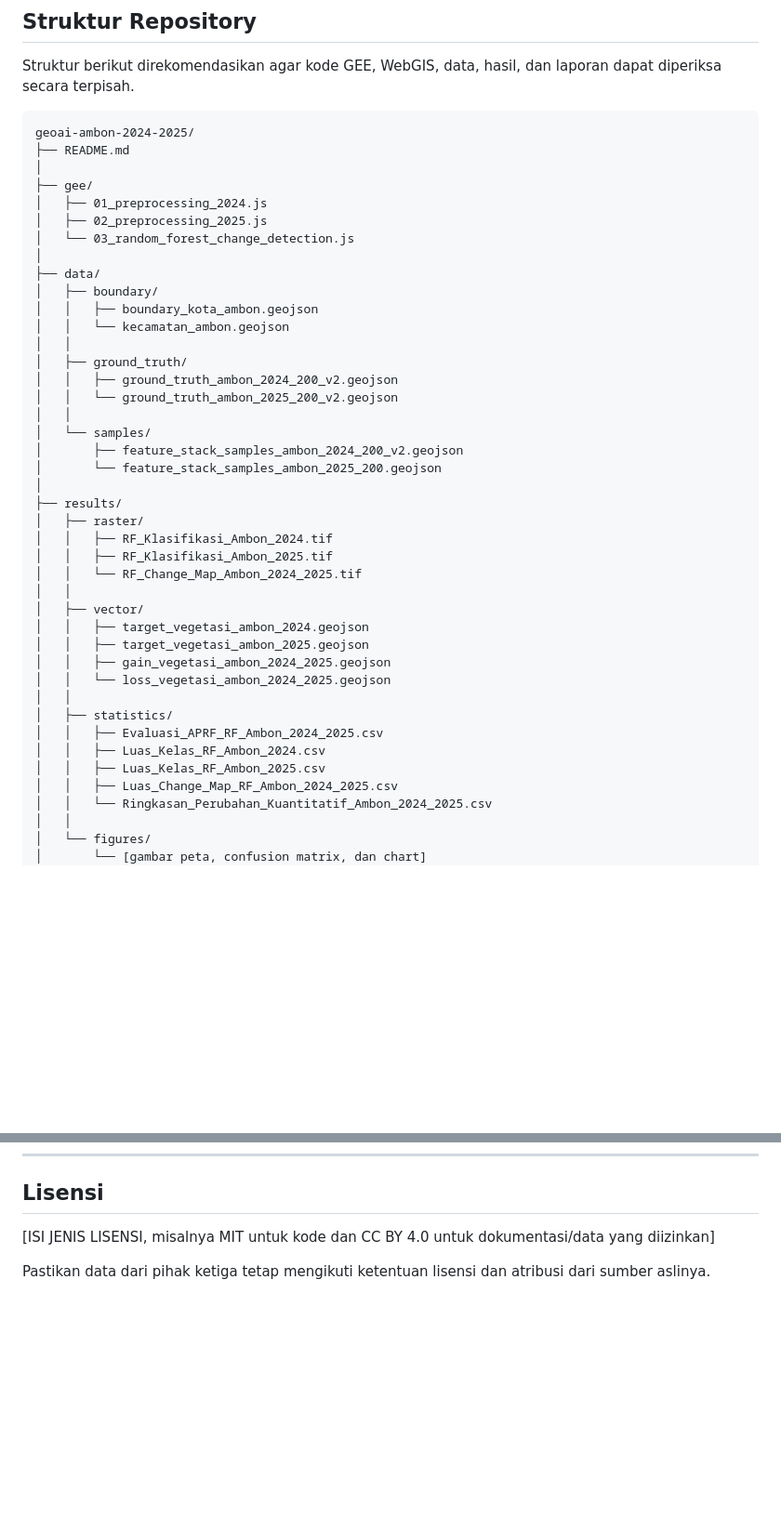
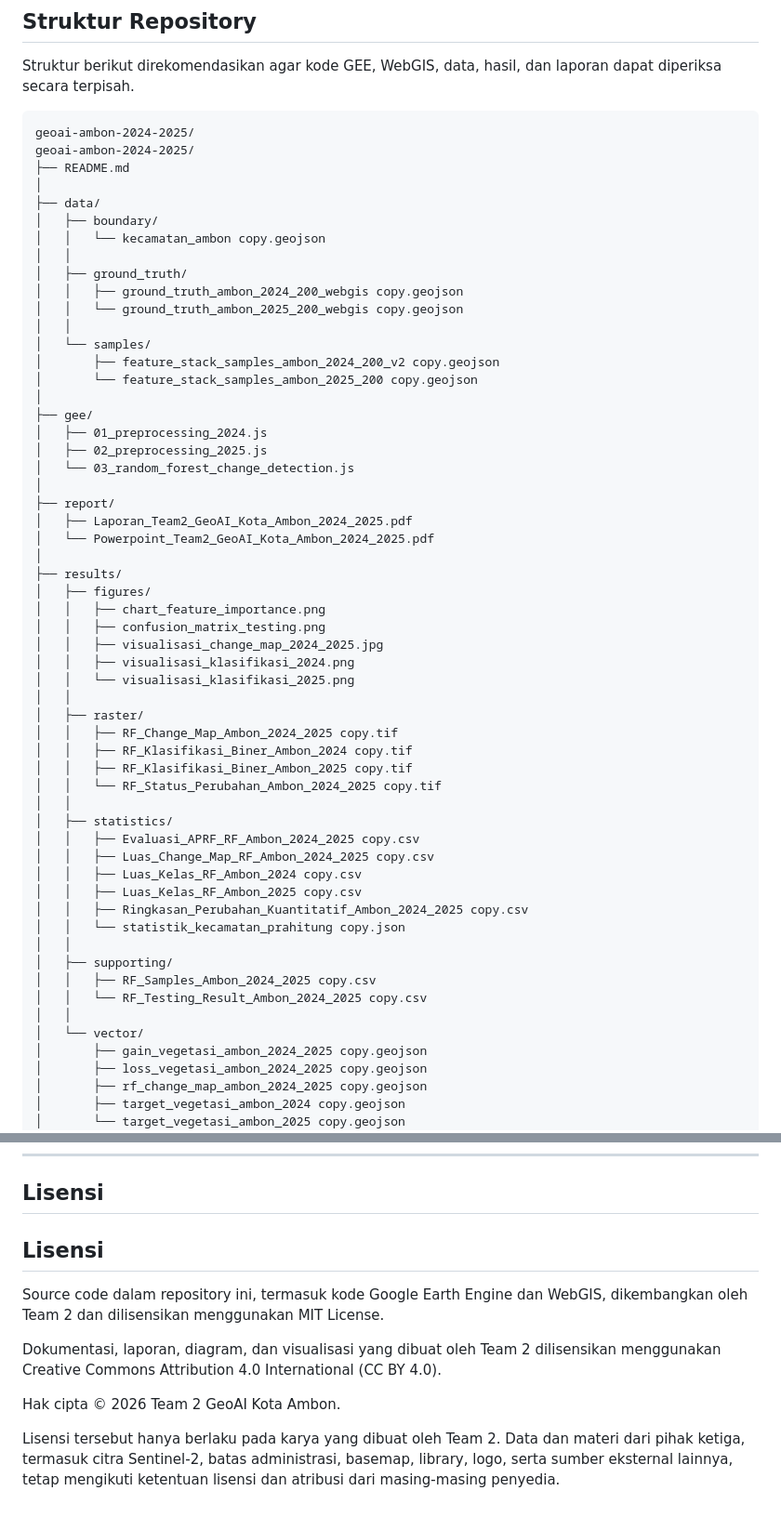
Before and after one commit to rhevaalfareraa/geoai-ambon-2024-2025, a Markdown page: README.md, 2 parts joined by grey strips. Shown at 93% size. GitHub-like rendering; blank space fills up the shorter version.

````diff
--- a/README.md
+++ b/README.md
@@ -288,45 +287,60 @@ Struktur berikut direkomendasikan agar kode GEE, WebGIS, data, hasil, dan lapora
 
 ```text
 geoai-ambon-2024-2025/
+geoai-ambon-2024-2025/
 ├── README.md
+│
+├── data/
+│   ├── boundary/
+│   │   └── kecamatan_ambon copy.geojson
+│   │
+│   ├── ground_truth/
+│   │   ├── ground_truth_ambon_2024_200_webgis copy.geojson
+│   │   └── ground_truth_ambon_2025_200_webgis copy.geojson
+│   │
+│   └── samples/
+│       ├── feature_stack_samples_ambon_2024_200_v2 copy.geojson
+│       └── feature_stack_samples_ambon_2025_200 copy.geojson
 │
 ├── gee/
 │   ├── 01_preprocessing_2024.js
 │   ├── 02_preprocessing_2025.js
 │   └── 03_random_forest_change_detection.js
 │
-├── data/
-│   ├── boundary/
-│   │   ├── boundary_kota_ambon.geojson
-│   │   └── kecamatan_ambon.geojson
-│   │
-│   ├── ground_truth/
-│   │   ├── ground_truth_ambon_2024_200_v2.geojson
-│   │   └── ground_truth_ambon_2025_200_v2.geojson
-│   │
-│   └── samples/
-│       ├── feature_stack_samples_ambon_2024_200_v2.geojson
-│       └── feature_stack_samples_ambon_2025_200.geojson
+├── report/
+│   ├── Laporan_Team2_GeoAI_Kota_Ambon_2024_2025.pdf
+│   └── Powerpoint_Team2_GeoAI_Kota_Ambon_2024_2025.pdf
 │
 ├── results/
+│   ├── figures/
+│   │   ├── chart_feature_importance.png
+│   │   ├── confusion_matrix_testing.png
+│   │   ├── visualisasi_change_map_2024_2025.jpg
+│   │   ├── visualisasi_klasifikasi_2024.png
+│   │   └── visualisasi_klasifikasi_2025.png
+│   │
 │   ├── raster/
-│   │   ├── RF_Klasifikasi_Ambon_2024.tif
-│   │   ├── RF_Klasifikasi_Ambon_2025.tif
-│   │   └── RF_Change_Map_Ambon_2024_2025.tif
-│   │
-│   ├── vector/
-│   │   ├── target_vegetasi_ambon_2024.geojson
-│   │   ├── target_vegetasi_ambon_2025.geojson
-│   │   ├── gain_vegetasi_ambon_2024_2025.geojson
-│   │   └── loss_vegetasi_ambon_2024_2025.geojson
+│   │   ├── RF_Change_Map_Ambon_2024_2025 copy.tif
+│   │   ├── RF_Klasifikasi_Biner_Ambon_2024 copy.tif
+│   │   ├── RF_Klasifikasi_Biner_Ambon_2025 copy.tif
+│   │   └── RF_Status_Perubahan_Ambon_2024_2025 copy.tif
 │   │
 │   ├── statistics/
-│   │   ├── Evaluasi_APRF_RF_Ambon_2024_2025.csv
-│   │   ├── Luas_Kelas_RF_Ambon_2024.csv
-│   │   ├── Luas_Kelas_RF_Ambon_2025.csv
-│   │   ├── Luas_Change_Map_RF_Ambon_2024_2025.csv
-│   │   └── Ringkasan_Perubahan_Kuantitatif_Ambon_2024_2025.csv
+│   │   ├── Evaluasi_APRF_RF_Ambon_2024_2025 copy.csv
+│   │   ├── Luas_Change_Map_RF_Ambon_2024_2025 copy.csv
+│   │   ├── Luas_Kelas_RF_Ambon_2024 copy.csv
+│   │   ├── Luas_Kelas_RF_Ambon_2025 copy.csv
+│   │   ├── Ringkasan_Perubahan_Kuantitatif_Ambon_2024_2025 copy.csv
+│   │   └── statistik_kecamatan_prahitung copy.json
 │   │
-│   └── figures/
-│       └── [gambar peta, confusion matrix, dan chart]
+│   ├── supporting/
+│   │   ├── RF_Samples_Ambon_2024_2025 copy.csv
+│   │   └── RF_Testing_Result_Ambon_2024_2025 copy.csv
+│   │
+│   └── vector/
+│       ├── gain_vegetasi_ambon_2024_2025 copy.geojson
+│       ├── loss_vegetasi_ambon_2024_2025 copy.geojson
+│       ├── rf_change_map_ambon_2024_2025 copy.geojson
+│       ├── target_vegetasi_ambon_2024 copy.geojson
+│       └── target_vegetasi_ambon_2025 copy.geojson
 │
@@ -1075,6 +1116,12 @@ Berbasis WebGIS,” Universitas Bakrie, 2026.
 
 ## Lisensi
 
-[ISI JENIS LISENSI, misalnya MIT untuk kode dan CC BY 4.0 untuk dokumentasi/data yang diizinkan]
+## Lisensi
 
-Pastikan data dari pihak ketiga tetap mengikuti ketentuan lisensi dan atribusi dari sumber aslinya.
+Source code dalam repository ini, termasuk kode Google Earth Engine dan WebGIS, dikembangkan oleh Team 2 dan dilisensikan menggunakan MIT License.
+
+Dokumentasi, laporan, diagram, dan visualisasi yang dibuat oleh Team 2 dilisensikan menggunakan Creative Commons Attribution 4.0 International (CC BY 4.0).
+
+Hak cipta © 2026 Team 2 GeoAI Kota Ambon.
+
+Lisensi tersebut hanya berlaku pada karya yang dibuat oleh Team 2. Data dan materi dari pihak ketiga, termasuk citra Sentinel-2, batas administrasi, basemap, library, logo, serta sumber eksternal lainnya, tetap mengikuti ketentuan lisensi dan atribusi dari masing-masing penyedia.
````
Also changed, not shown: other parts of README.md (+59 -33 lines).
